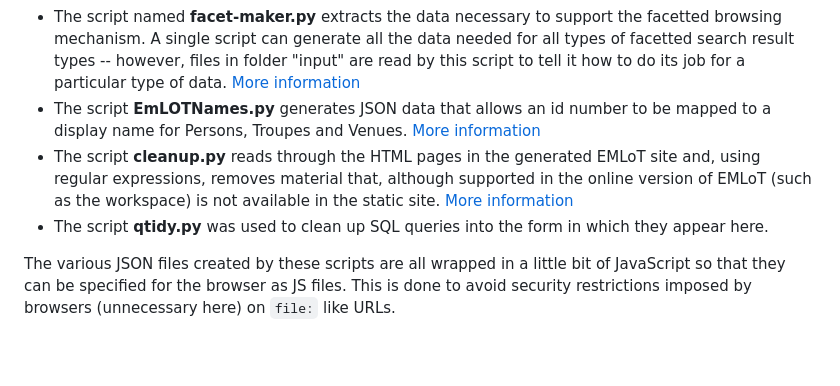
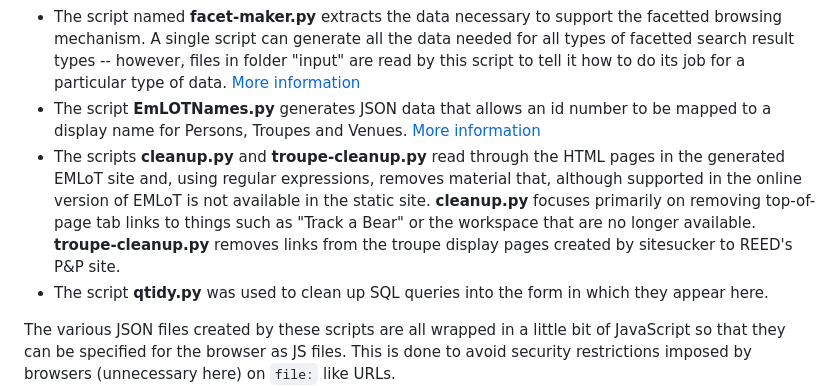
Before and after one commit to johnBradley501/emlot-static, a Markdown page: doc/overview.md, the part around the change. Drawn GitHub-style; blank space fills up the shorter version.

Commit message:
Update overview.md
To reflect new cleanup operation troupe-cleanup.py

```diff
--- a/doc/overview.md
+++ b/doc/overview.md
@@ -26,7 +26,7 @@ To allow the Keyword Search and facetted Browsing mechanisms to work, the data t
 * The scripts named **xxx2json.py** (where xxx is replaced with the name of the entity type being proessed) creates JSON files that contain information that is needed to generate the lists of items that appears in the Browse and KeyWord Search pages on the right hand side.  These files also contain textual information which provides the basis to enable the keyword search.  Unfortunately, what is needed to create each type of file varies between the file types, so there is one script specific to the generation of each type of data needed. [More information](./xxx2json-py.md)
 * The script named **facet-maker.py** extracts the data necessary to support the facetted browsing mechanism. A single script can generate all the data needed for all types of facetted search result types -- however, files in folder "input" are read by this script to tell it how to do its job for a particular type of data. [More information](./facet-maker-py.md)
 * The script **EmLOTNames.py** generates JSON data that allows an id number to be mapped to a display name for Persons, Troupes and Venues. [More information](./EMLOTNames-py.md)
-* The script **cleanup.py** reads through the HTML pages in the generated EMLoT site and, using regular expressions, removes material that, although supported in the online version of EMLoT (such as the workspace) is not available in the static site.  [More information](./cleanup-py.md)
+* The scripts **cleanup.py** and **troupe-cleanup.py** read through the HTML pages in the generated EMLoT site and, using regular expressions, removes material that, although supported in the online version of EMLoT is not available in the static site.  **cleanup.py** focuses primarily on removing top-of-page tab links to things such as "Track a Bear" or the workspace that are no longer available.  **troupe-cleanup.py** removes links from the troupe display pages created by sitesucker to REED's P&P site.
 * The script **qtidy.py** was used to clean up SQL queries into the form in which they appear here.
 
 The various JSON files created by these scripts are all wrapped in a little bit of JavaScript so that they can be specified for the browser as JS files.  This is done to avoid security restrictions imposed by browsers (unnecessary here) on `file:` like URLs.
```
